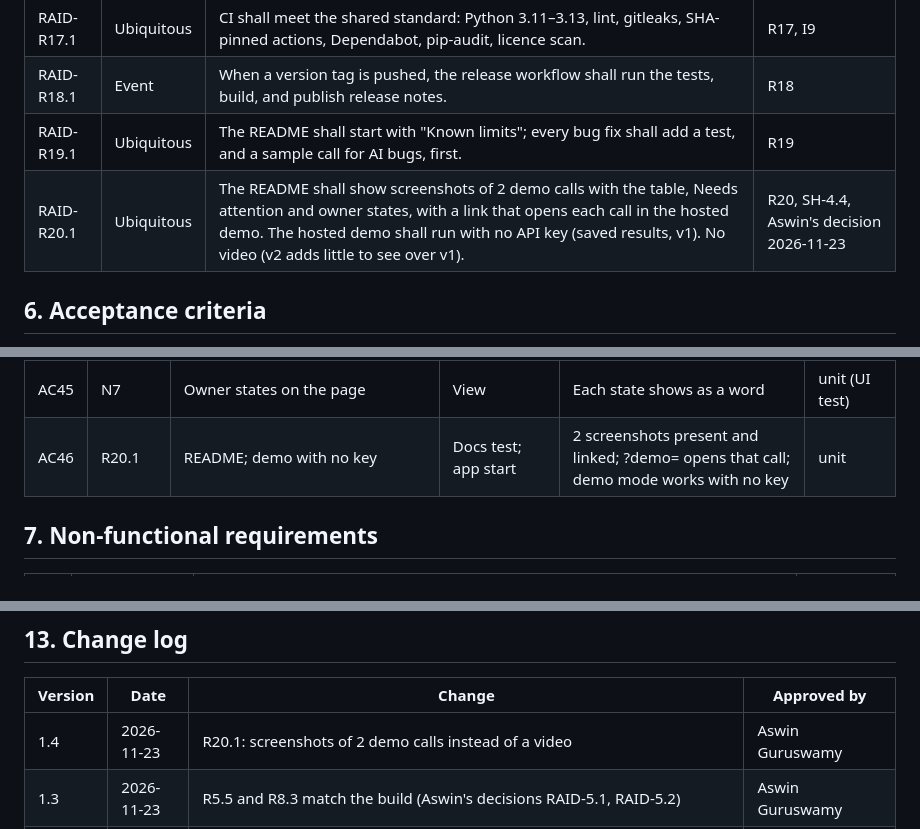
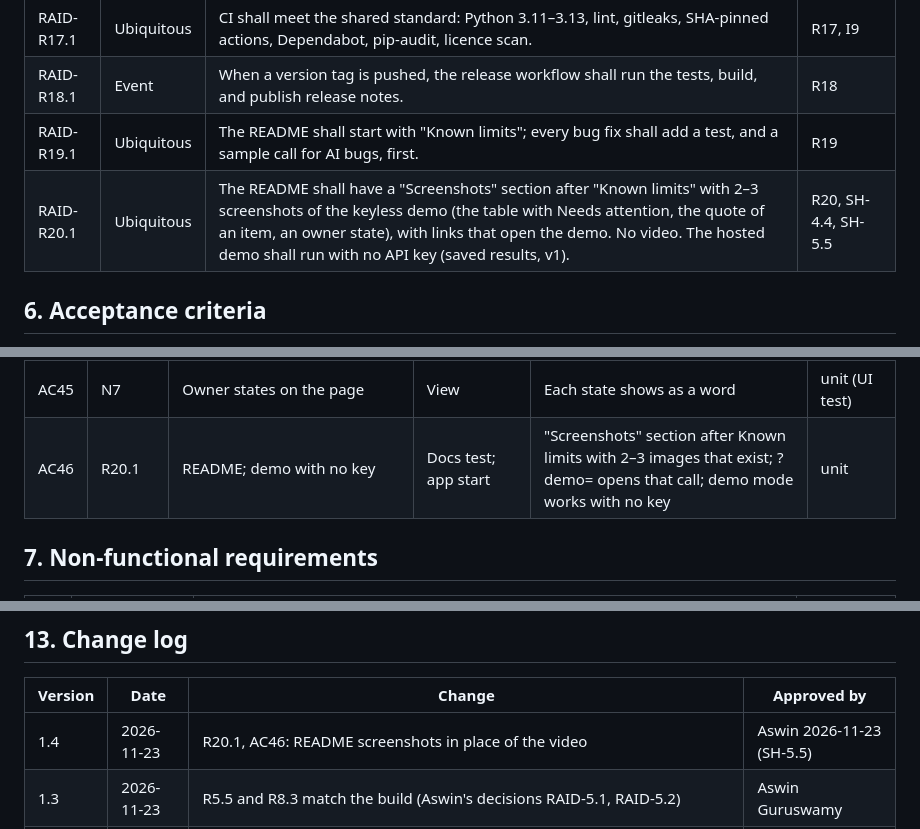
Before and after one commit to aswinguruswamy/raid-log-extractor, a Markdown page: specs/spec.md, 3 parts joined by grey strips. Drawn GitHub-style.

```diff
--- a/specs/spec.md
+++ b/specs/spec.md
@@ -109,7 +109,7 @@ RAID v1 turns call notes into a RAID log with quotes that the code checks. But i
 | RAID-R17.1 | Ubiquitous | CI shall meet the shared standard: Python 3.11–3.13, lint, gitleaks, SHA-pinned actions, Dependabot, pip-audit, licence scan. | R17, I9 |
 | RAID-R18.1 | Event | When a version tag is pushed, the release workflow shall run the tests, build, and publish release notes. | R18 |
 | RAID-R19.1 | Ubiquitous | The README shall start with "Known limits"; every bug fix shall add a test, and a sample call for AI bugs, first. | R19 |
-| RAID-R20.1 | Ubiquitous | The README shall show screenshots of 2 demo calls with the table, Needs attention and owner states, with a link that opens each call in the hosted demo. The hosted demo shall run with no API key (saved results, v1). No video (v2 adds little to see over v1). | R20, SH-4.4, Aswin's decision 2026-11-23 |
+| RAID-R20.1 | Ubiquitous | The README shall have a "Screenshots" section after "Known limits" with 2–3 screenshots of the keyless demo (the table with Needs attention, the quote of an item, an owner state), with links that open the demo. No video. The hosted demo shall run with no API key (saved results, v1). | R20, SH-4.4, SH-5.5 |
 
 ## 6. Acceptance criteria
 Meeting date for all examples: Tuesday 2026-12-01, unless stated. `eval` = model behaviour, scored against an answer key; `unit` = code with a fake model reply.
@@ -161,7 +161,7 @@ Meeting date for all examples: Tuesday 2026-12-01, unless stated. `eval` = model
 | AC43 | R17.1–R19.1 | Repository | CI and docs tests | Workflow lint passes; README first section "Known limits"; release workflow on tags | unit (repo tests) |
 | AC44 | N3 | 30-minute sample call (about 4,500 words) | Extract | Under 60 s | timed live test |
 | AC45 | N7 | Owner states on the page | View | Each state shows as a word | unit (UI test) |
-| AC46 | R20.1 | README; demo with no key | Docs test; app start | 2 screenshots present and linked; ?demo= opens that call; demo mode works with no key | unit |
+| AC46 | R20.1 | README; demo with no key | Docs test; app start | "Screenshots" section after Known limits with 2–3 images that exist; ?demo= opens that call; demo mode works with no key | unit |
 
 ## 7. Non-functional requirements
 | ID | Area | Requirement | Check |
@@ -233,7 +233,7 @@ Output changed to the page table + Markdown (requirements v1.1). The v0.2 fixes
 ## 13. Change log
 | Version | Date | Change | Approved by |
 |---|---|---|---|
-| 1.4 | 2026-11-23 | R20.1: screenshots of 2 demo calls instead of a video | Aswin Guruswamy |
+| 1.4 | 2026-11-23 | R20.1, AC46: README screenshots in place of the video | Aswin 2026-11-23 (SH-5.5) |
 | 1.3 | 2026-11-23 | R5.5 and R8.3 match the build (Aswin's decisions RAID-5.1, RAID-5.2) | Aswin Guruswamy |
 | 1.2 | 2026-11-23 | R4.3 year rule: a day and month more than 30 days before the meeting date take the next year | Aswin Guruswamy |
 | 1.1 | 2026-11-22 | Keyless demo and video (requirements v1.3) | Aswin Guruswamy (SH-4.4) |
```
Also changed, not shown: README.md (+16 -8 lines), specs/requirements.md (+3 -2 lines), docs/images/mobile_release_declined.png (added), docs/images/warehouse_needs_attention.png (added), docs/images/warehouse_quote.png (added), docs/screenshots/demo_h01_warehouse_scanners.png (deleted), docs/screenshots/demo_h03_mobile_release.png (deleted), 1 other file.
